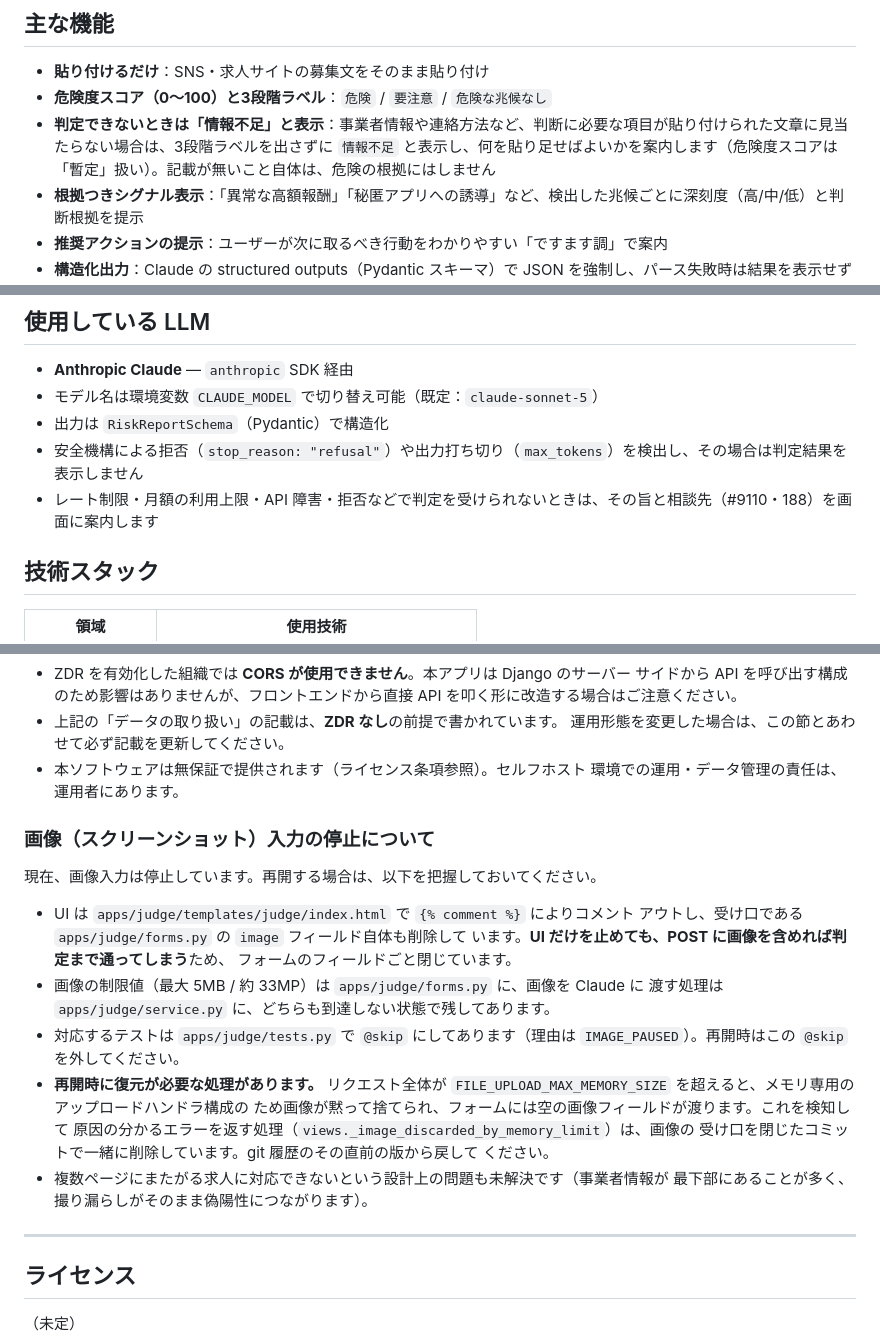
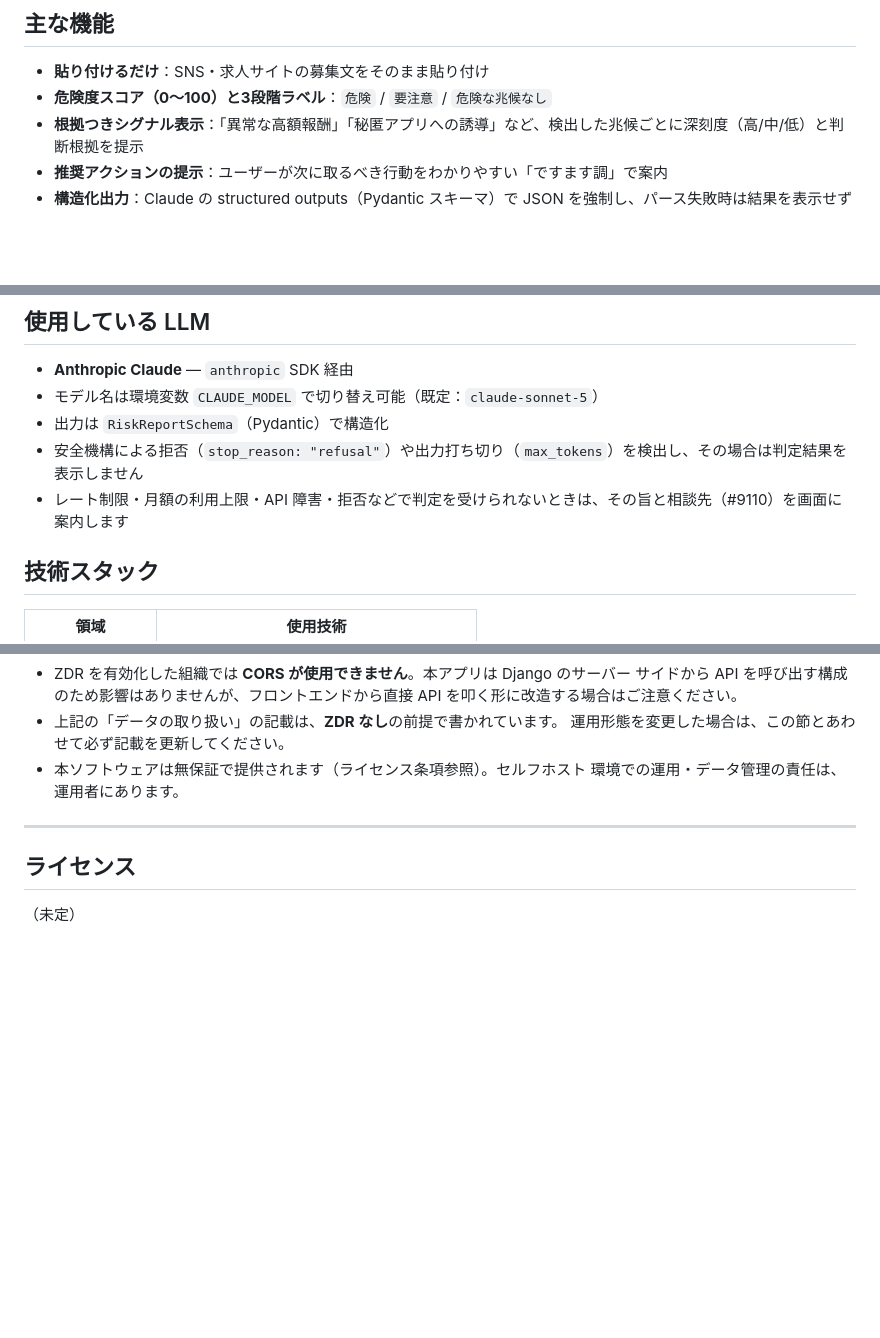
Before and after one commit to Friendly-Wisteria/byte-judge, a Markdown page: README.md, 3 parts joined by grey strips. Rendered like a GitHub page; blank space fills up the shorter version.

```diff
--- a/README.md
+++ b/README.md
@@ -12,7 +12,6 @@
 
 - **貼り付けるだけ**：SNS・求人サイトの募集文をそのまま貼り付け
 - **危険度スコア（0〜100）と3段階ラベル**：`危険` / `要注意` / `危険な兆候なし`
-- **判定できないときは「情報不足」と表示**：事業者情報や連絡方法など、判断に必要な項目が貼り付けられた文章に見当たらない場合は、3段階ラベルを出さずに `情報不足` と表示し、何を貼り足せばよいかを案内します（危険度スコアは「暫定」扱い）。記載が無いこと自体は、危険の根拠にはしません
 - **根拠つきシグナル表示**：「異常な高額報酬」「秘匿アプリへの誘導」など、検出した兆候ごとに深刻度（高/中/低）と判断根拠を提示
 - **推奨アクションの提示**：ユーザーが次に取るべき行動をわかりやすい「ですます調」で案内
 - **構造化出力**：Claude の structured outputs（Pydantic スキーマ）で JSON を強制し、パース失敗時は結果を表示せずエラー処理
@@ -36,7 +35,7 @@
 - モデル名は環境変数 `CLAUDE_MODEL` で切り替え可能（既定：`claude-sonnet-5`）
 - 出力は `RiskReportSchema`（Pydantic）で構造化
 - 安全機構による拒否（`stop_reason: "refusal"`）や出力打ち切り（`max_tokens`）を検出し、その場合は判定結果を表示しません
-- レート制限・月額の利用上限・API 障害・拒否などで判定を受けられないときは、その旨と相談先（#9110・188）を画面に案内します
+- レート制限・月額の利用上限・API 障害・拒否などで判定を受けられないときは、その旨と相談先（#9110）を画面に案内します
 
 
 ## 技術スタック
@@ -313,27 +311,6 @@ ALLOWED_HOSTS=example.com,www.example.com
 - 本ソフトウェアは無保証で提供されます（ライセンス条項参照）。セルフホスト
   環境での運用・データ管理の責任は、運用者にあります。
 
-### 画像（スクリーンショット）入力の停止について
-
-現在、画像入力は停止しています。再開する場合は、以下を把握しておいてください。
-
-- UI は `apps/judge/templates/judge/index.html` で `{% comment %}` によりコメント
-  アウトし、受け口である `apps/judge/forms.py` の `image` フィールド自体も削除して
-  います。**UI だけを止めても、POST に画像を含めれば判定まで通ってしまう**ため、
-  フォームのフィールドごと閉じています。
-- 画像の制限値（最大 5MB / 約 33MP）は `apps/judge/forms.py` に、画像を Claude に
-  渡す処理は `apps/judge/service.py` に、どちらも到達しない状態で残してあります。
-- 対応するテストは `apps/judge/tests.py` で `@skip` にしてあります（理由は
-  `IMAGE_PAUSED`）。再開時はこの `@skip` を外してください。
-- **再開時に復元が必要な処理があります。** リクエスト全体が
-  `FILE_UPLOAD_MAX_MEMORY_SIZE` を超えると、メモリ専用のアップロードハンドラ構成の
-  ため画像が黙って捨てられ、フォームには空の画像フィールドが渡ります。これを検知して
-  原因の分かるエラーを返す処理（`views._image_discarded_by_memory_limit`）は、画像の
-  受け口を閉じたコミットで一緒に削除しています。git 履歴のその直前の版から戻して
-  ください。
-- 複数ページにまたがる求人に対応できないという設計上の問題も未解決です（事業者情報が
-  最下部にあることが多く、撮り漏らしがそのまま偽陽性につながります）。
-
 ---
 
 ## ライセンス
```
Also changed, not shown: other parts of README.md (+16 -17 lines).
